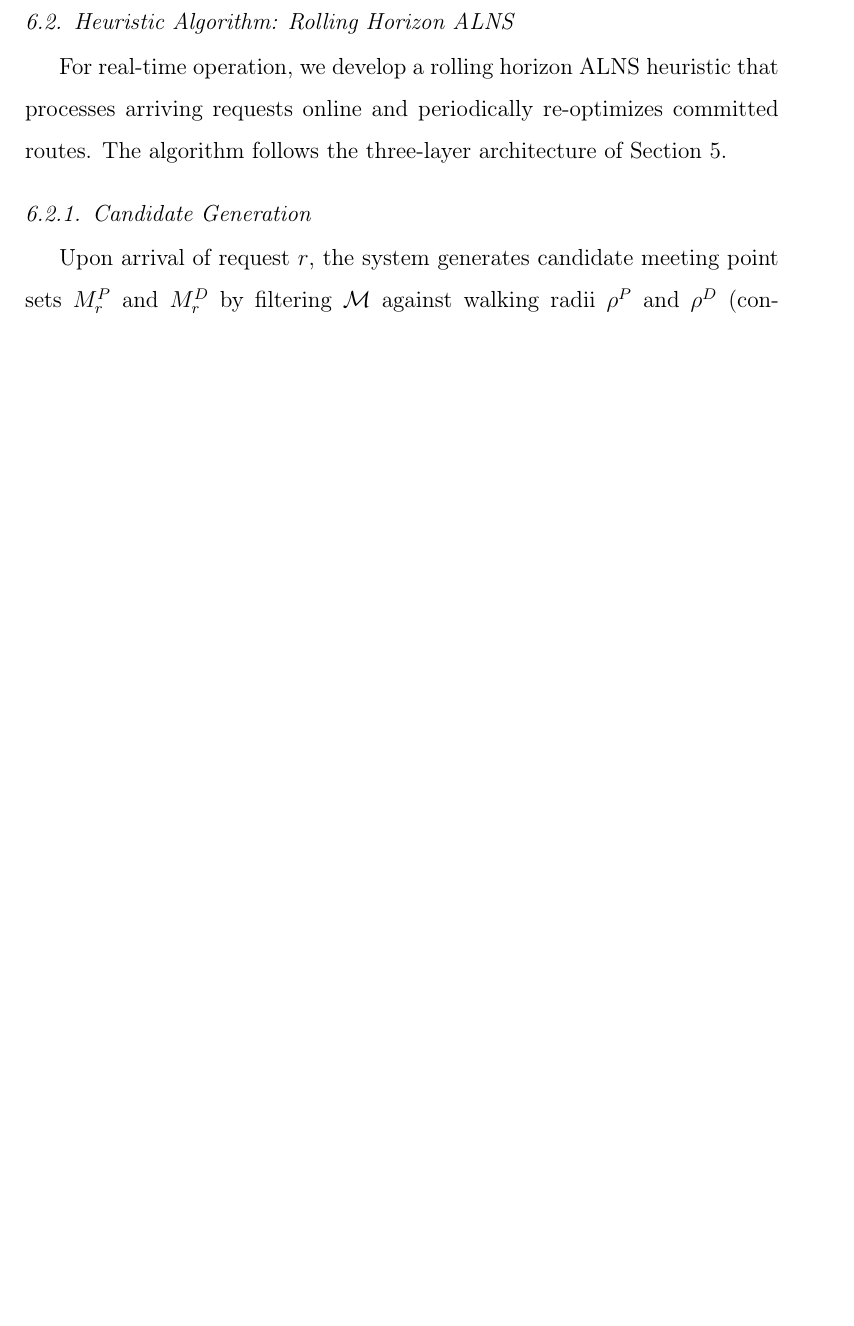
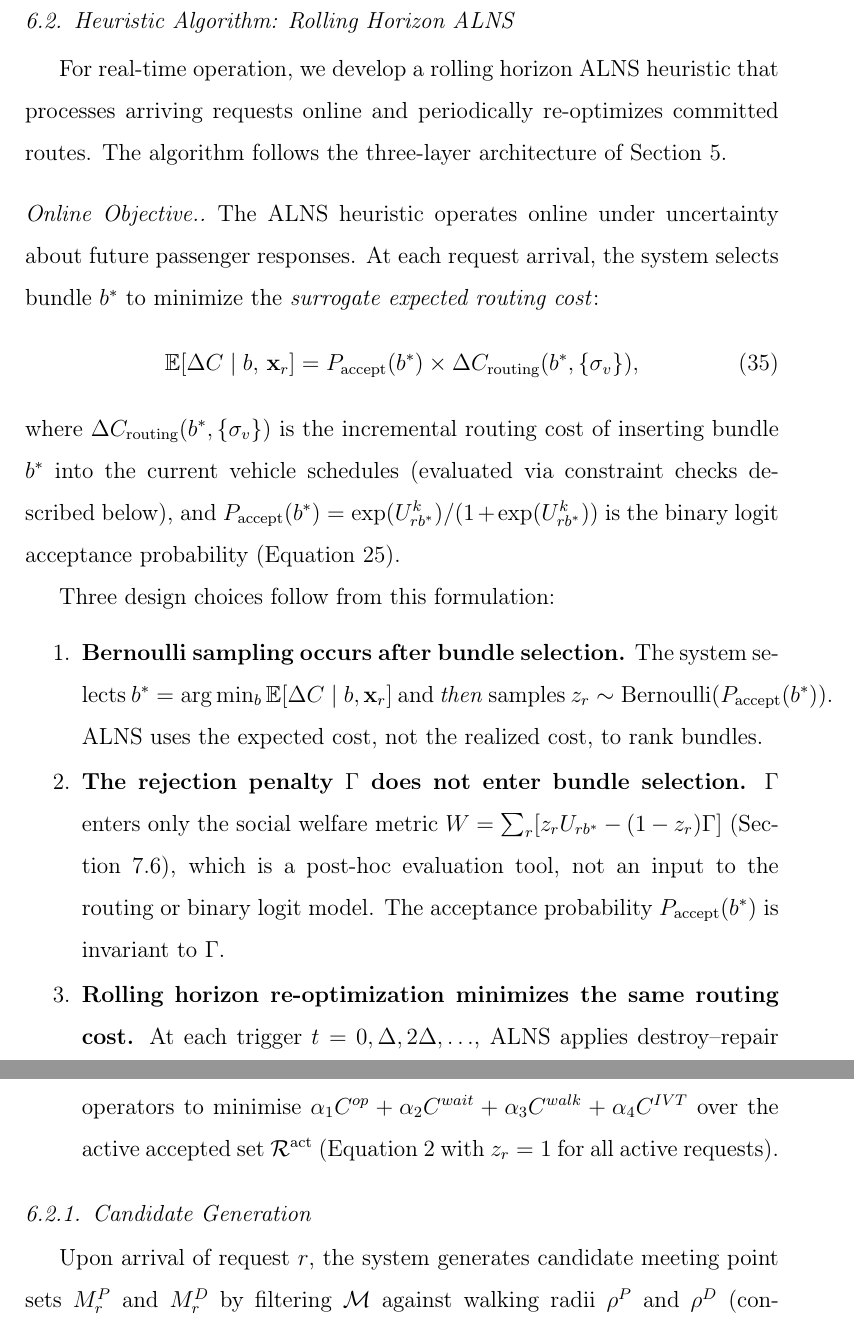
Before and after one commit to ajandxx-cloud/work3_many-2-many, a LaTeX paper (paper/main.tex, which reads paper/sections/algorithm.tex): part of page 24 of 55 before the commit and two parts of pages 25 and 26 of 57 after it, the two joined at a grey line, cut so that both start at the same text, the shorter picture padded with empty space. Compiled offline with pdfLaTeX.

Commit message:
feat(11-01): add timing diagram and ALNS objective statement (Phase 11 Plan 01)
- Insert tab:timing-diagram table into model.tex showing 5-event Layer 1-3 sequence with Bernoulli sampling point in Layer 2
- Insert Online Objective paragraph with eq:alns-objective and three design-choice bullets into algorithm.tex

```diff
--- a/paper/sections/algorithm.tex
+++ b/paper/sections/algorithm.tex
@@ -77,6 +77,40 @@ the time limit.
 For real-time operation, we develop a rolling horizon ALNS heuristic that processes
 arriving requests online and periodically re-optimizes committed routes. The algorithm
 follows the three-layer architecture of Section~\ref{sec:three-layer}.
+
+\paragraph{Online Objective.}
+The ALNS heuristic operates online under uncertainty about future passenger responses.
+At each request arrival, the system selects bundle $b^*$ to minimize the
+\emph{surrogate expected routing cost}:
+\begin{equation}\label{eq:alns-objective}
+  \mathbb{E}[\Delta C \mid b,\, \mathbf{x}_r]
+    = P_{\text{accept}}(b^*) \times \Delta C_{\text{routing}}(b^*, \{\sigma_v\}),
+\end{equation}
+where $\Delta C_{\text{routing}}(b^*, \{\sigma_v\})$ is the incremental routing cost
+of inserting bundle $b^*$ into the current vehicle schedules
+(evaluated via constraint checks described below), and
+$P_{\text{accept}}(b^*) = \exp(U_{rb^*}^k) / (1 + \exp(U_{rb^*}^k))$
+is the binary logit acceptance probability (Equation~\ref{eq:binary-logit}).
+
+Three design choices follow from this formulation:
+\begin{enumerate}
+  \item \textbf{Bernoulli sampling occurs after bundle selection.}
+        The system selects $b^* = \arg\min_b \mathbb{E}[\Delta C \mid b, \mathbf{x}_r]$
+        and \emph{then} samples $z_r \sim \mathrm{Bernoulli}(P_{\text{accept}}(b^*))$.
+        ALNS uses the expected cost, not the realized cost, to rank bundles.
+  \item \textbf{The rejection penalty $\Gamma$ does not enter bundle selection.}
+        $\Gamma$ enters only the social welfare metric
+        $W = \sum_r [z_r U_{rb^*} - (1-z_r)\Gamma]$ (Section~\ref{sec:pareto}),
+        which is a post-hoc evaluation tool, not an input to the routing or
+        binary logit model. The acceptance probability $P_{\text{accept}}(b^*)$
+        is invariant to $\Gamma$.
+  \item \textbf{Rolling horizon re-optimization minimizes the same routing cost.}
+        At each trigger $t = 0, \Delta, 2\Delta, \ldots$, ALNS applies
+        destroy--repair operators to minimise
+        $\alpha_1 C^{op} + \alpha_2 C^{wait} + \alpha_3 C^{walk} + \alpha_4 C^{IVT}$
+        over the active accepted set $\mathcal{R}^{\text{act}}$
+        (Equation~\ref{eq:objective} with $z_r = 1$ for all active requests).
+\end{enumerate}
 
 \subsubsection{Candidate Generation}
 
```
Also changed, not shown: paper/sections/model.tex (+46 -0 lines).
